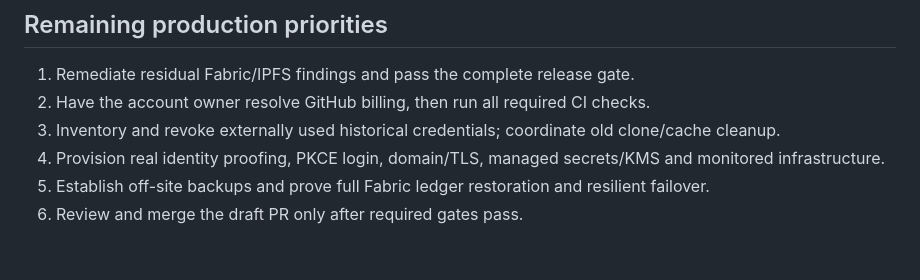
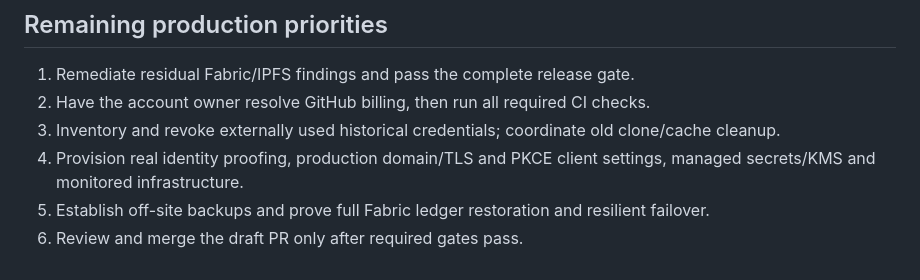
Before and after one commit to Sumanhm18/blockchain-govdoc, a Markdown page: docs/SUBMISSION.md, the part around the change. GitHub-like rendering.

```diff
--- a/docs/SUBMISSION.md
+++ b/docs/SUBMISSION.md
@@ -68,6 +68,6 @@ Never submit `.runtime/` wholesale, `.git/`, keys, CA/bootstrap logs, credential
 1. Remediate residual Fabric/IPFS findings and pass the complete release gate.
 2. Have the account owner resolve GitHub billing, then run all required CI checks.
 3. Inventory and revoke externally used historical credentials; coordinate old clone/cache cleanup.
-4. Provision real identity proofing, PKCE login, domain/TLS, managed secrets/KMS and monitored infrastructure.
+4. Provision real identity proofing, production domain/TLS and PKCE client settings, managed secrets/KMS and monitored infrastructure.
 5. Establish off-site backups and prove full Fabric ledger restoration and resilient failover.
 6. Review and merge the draft PR only after required gates pass.
```
Also changed, not shown: docs/PROJECT_REPORT.md (+12 -1 lines).
